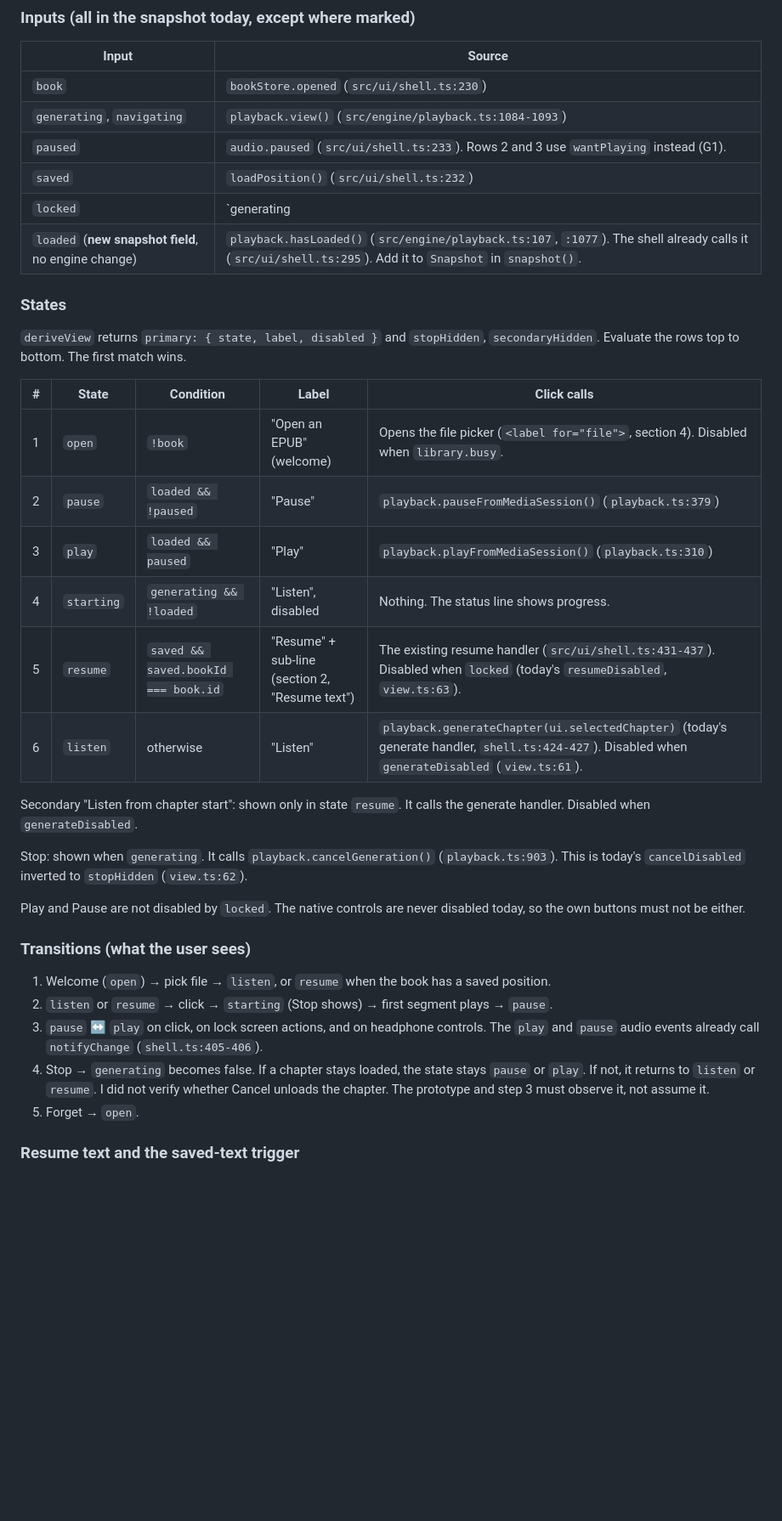
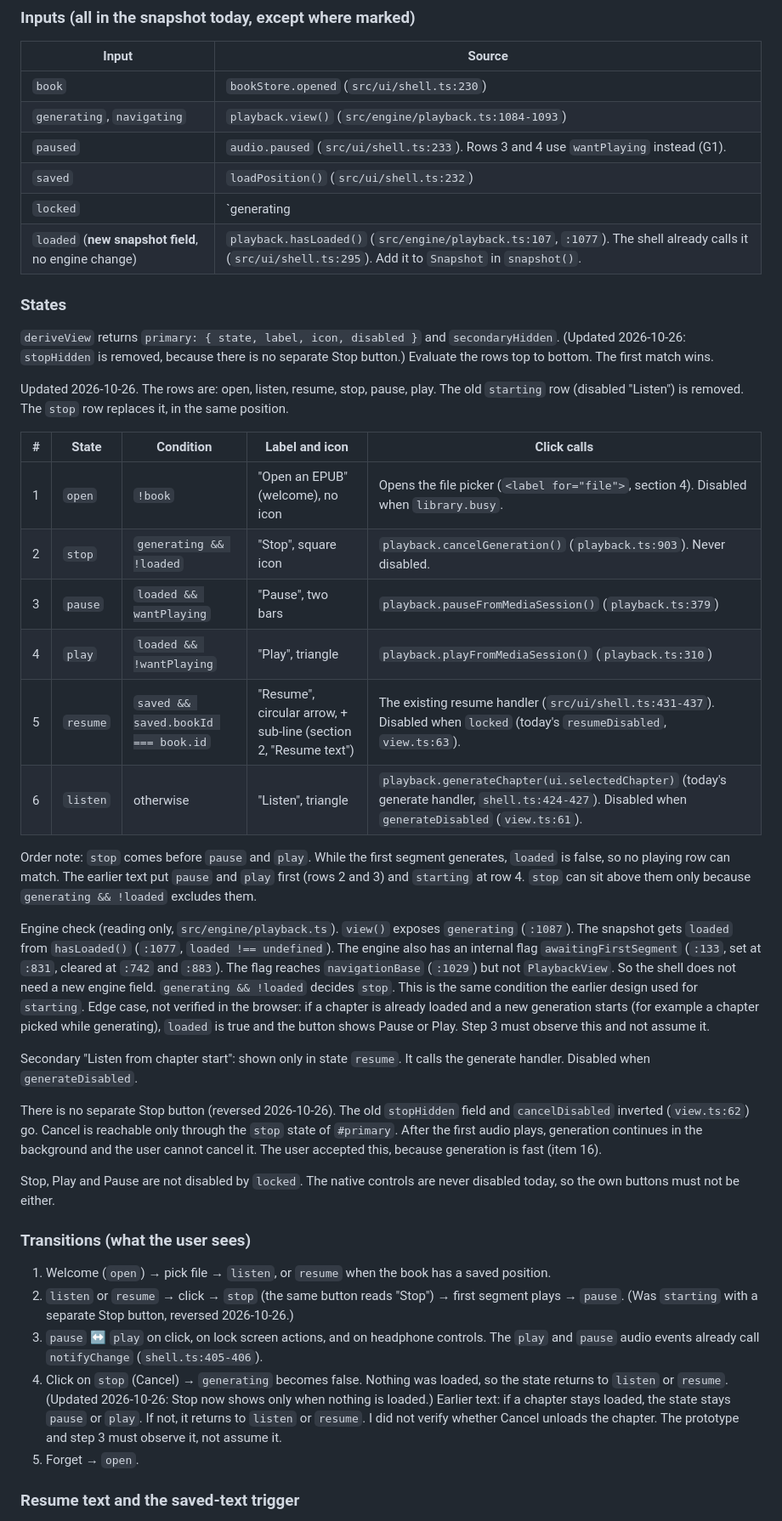
Before and after one commit to ThumNet/epub-tts, a Markdown page: plans/2026-10-26-redesign-design.md, the part around one of its changes. Shown at 85% size. Rendered like a GitHub page; blank space fills up the shorter version.

```diff
--- a/plans/2026-10-26-redesign-design.md
+++ b/plans/2026-10-26-redesign-design.md
@@ -97,36 +107,43 @@ Rules for the sheets:
 |---|---|
 | `book` | `bookStore.opened` (`src/ui/shell.ts:230`) |
 | `generating`, `navigating` | `playback.view()` (`src/engine/playback.ts:1084-1093`) |
-| `paused` | `audio.paused` (`src/ui/shell.ts:233`). Rows 2 and 3 use `wantPlaying` instead (G1). |
+| `paused` | `audio.paused` (`src/ui/shell.ts:233`). Rows 3 and 4 use `wantPlaying` instead (G1). |
 | `saved` | `loadPosition()` (`src/ui/shell.ts:232`) |
 | `locked` | `generating || voices.busy || library.busy` (`src/ui/view.ts:59`) |
 | `loaded` (**new snapshot field**, no engine change) | `playback.hasLoaded()` (`src/engine/playback.ts:107`, `:1077`). The shell already calls it (`src/ui/shell.ts:295`). Add it to `Snapshot` in `snapshot()`. |
 
 ### States
 
-`deriveView` returns `primary: { state, label, disabled }` and `stopHidden`, `secondaryHidden`. Evaluate the rows top to bottom. The first match wins.
+`deriveView` returns `primary: { state, label, icon, disabled }` and `secondaryHidden`. (Updated 2026-10-26: `stopHidden` is removed, because there is no separate Stop button.) Evaluate the rows top to bottom. The first match wins.
 
-| # | State | Condition | Label | Click calls |
+Updated 2026-10-26. The rows are: open, listen, resume, stop, pause, play. The old `starting` row (disabled "Listen") is removed. The `stop` row replaces it, in the same position.
+
+| # | State | Condition | Label and icon | Click calls |
 |---|---|---|---|---|
-| 1 | `open` | `!book` | "Open an EPUB" (welcome) | Opens the file picker (`<label for="file">`, section 4). Disabled when `library.busy`. |
-| 2 | `pause` | `loaded && !paused` | "Pause" | `playback.pauseFromMediaSession()` (`playback.ts:379`) |
-| 3 | `play` | `loaded && paused` | "Play" | `playback.playFromMediaSession()` (`playback.ts:310`) |
-| 4 | `starting` | `generating && !loaded` | "Listen", disabled | Nothing. The status line shows progress. |
-| 5 | `resume` | `saved && saved.bookId === book.id` | "Resume" + sub-line (section 2, "Resume text") | The existing resume handler (`src/ui/shell.ts:431-437`). Disabled when `locked` (today's `resumeDisabled`, `view.ts:63`). |
-| 6 | `listen` | otherwise | "Listen" | `playback.generateChapter(ui.selectedChapter)` (today's generate handler, `shell.ts:424-427`). Disabled when `generateDisabled` (`view.ts:61`). |
+| 1 | `open` | `!book` | "Open an EPUB" (welcome), no icon | Opens the file picker (`<label for="file">`, section 4). Disabled when `library.busy`. |
+| 2 | `stop` | `generating && !loaded` | "Stop", square icon | `playback.cancelGeneration()` (`playback.ts:903`). Never disabled. |
+| 3 | `pause` | `loaded && wantPlaying` | "Pause", two bars | `playback.pauseFromMediaSession()` (`playback.ts:379`) |
+| 4 | `play` | `loaded && !wantPlaying` | "Play", triangle | `playback.playFromMediaSession()` (`playback.ts:310`) |
+| 5 | `resume` | `saved && saved.bookId === book.id` | "Resume", circular arrow, + sub-line (section 2, "Resume text") | The existing resume handler (`src/ui/shell.ts:431-437`). Disabled when `locked` (today's `resumeDisabled`, `view.ts:63`). |
+| 6 | `listen` | otherwise | "Listen", triangle | `playback.generateChapter(ui.selectedChapter)` (today's generate handler, `shell.ts:424-427`). Disabled when `generateDisabled` (`view.ts:61`). |
+
+Order note: `stop` comes before `pause` and `play`. While the first segment generates, `loaded` is false, so no playing row can match. The earlier text put `pause` and `play` first (rows 2 and 3) and `starting` at row 4. `stop` can sit above them only because `generating && !loaded` excludes them.
+
+Engine check (reading only, `src/engine/playback.ts`). `view()` exposes `generating` (`:1087`). The snapshot gets `loaded` from `hasLoaded()` (`:1077`, `loaded !== undefined`). The engine also has an internal flag `awaitingFirstSegment` (`:133`, set at `:831`, cleared at `:742` and `:883`). The flag reaches `navigationBase` (`:1029`) but not `PlaybackView`. So the shell does not need a new engine field. `generating && !loaded` decides `stop`. This is the same condition the earlier design used for `starting`.
+Edge case, not verified in the browser: if a chapter is already loaded and a new generation starts (for example a chapter picked while generating), `loaded` is true and the button shows Pause or Play. Step 3 must observe this and not assume it.
 
 Secondary "Listen from chapter start": shown only in state `resume`. It calls the generate handler. Disabled when `generateDisabled`.
 
-Stop: shown when `generating`. It calls `playback.cancelGeneration()` (`playback.ts:903`). This is today's `cancelDisabled` inverted to `stopHidden` (`view.ts:62`).
+There is no separate Stop button (reversed 2026-10-26). The old `stopHidden` field and `cancelDisabled` inverted (`view.ts:62`) go. Cancel is reachable only through the `stop` state of `#primary`. After the first audio plays, generation continues in the background and the user cannot cancel it. The user accepted this, because generation is fast (item 16).
 
-Play and Pause are not disabled by `locked`. The native controls are never disabled today, so the own buttons must not be either.
+Stop, Play and Pause are not disabled by `locked`. The native controls are never disabled today, so the own buttons must not be either.
 
 ### Transitions (what the user sees)
 
 1. Welcome (`open`) → pick file → `listen`, or `resume` when the book has a saved position.
-2. `listen` or `resume` → click → `starting` (Stop shows) → first segment plays → `pause`.
+2. `listen` or `resume` → click → `stop` (the same button reads "Stop") → first segment plays → `pause`. (Was `starting` with a separate Stop button, reversed 2026-10-26.)
 3. `pause` ↔ `play` on click, on lock screen actions, and on headphone controls. The `play` and `pause` audio events already call `notifyChange` (`shell.ts:405-406`).
-4. Stop → `generating` becomes false. If a chapter stays loaded, the state stays `pause` or `play`. If not, it returns to `listen` or `resume`. I did not verify whether Cancel unloads the chapter. The prototype and step 3 must observe it, not assume it.
+4. Click on `stop` (Cancel) → `generating` becomes false. Nothing was loaded, so the state returns to `listen` or `resume`. (Updated 2026-10-26: Stop now shows only when nothing is loaded.) Earlier text: if a chapter stays loaded, the state stays `pause` or `play`. If not, it returns to `listen` or `resume`. I did not verify whether Cancel unloads the chapter. The prototype and step 3 must observe it, not assume it.
 5. Forget → `open`.
 
 ### Resume text and the saved-text trigger
```
Also changed, not shown: other parts of plans/2026-10-26-redesign-design.md (+26 -15 lines).
